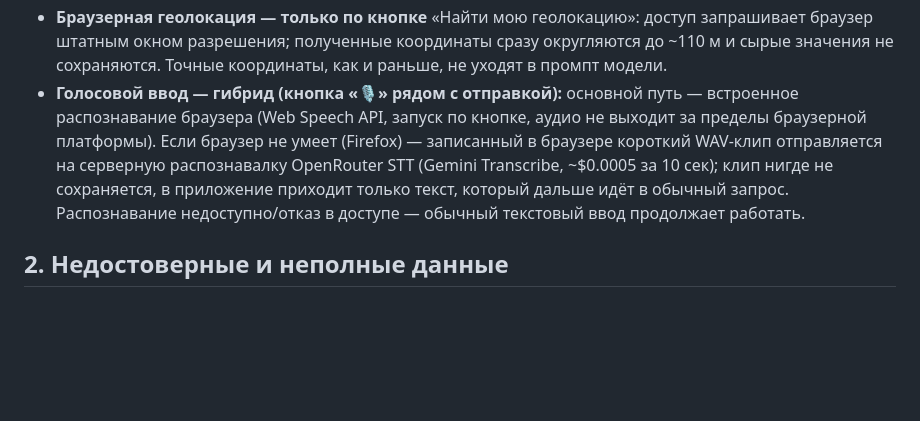
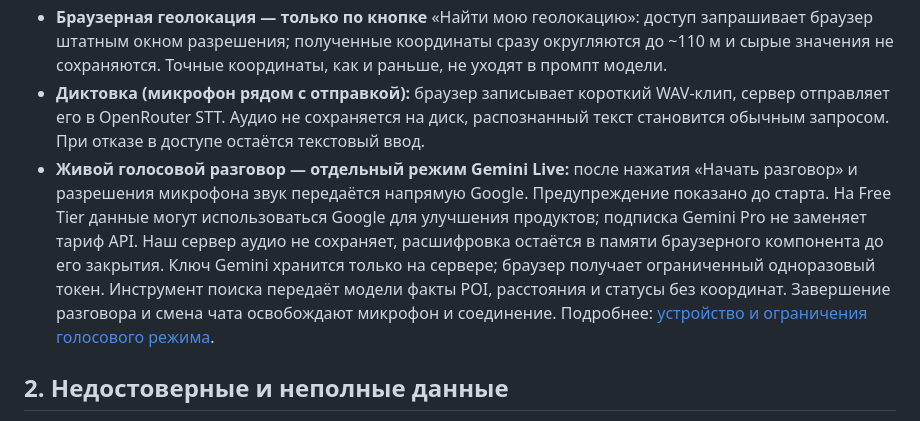
Before and after one commit to 01danl/AI-for-smart-city-Hackathon, a Markdown page: docs/ethics_privacy.md, the part around the change. GitHub-like rendering; blank space fills up the shorter version.

```diff
--- a/docs/ethics_privacy.md
+++ b/docs/ethics_privacy.md
@@ -32,13 +32,18 @@
 - **Браузерная геолокация — только по кнопке** «Найти мою геолокацию»: доступ запрашивает
   браузер штатным окном разрешения; полученные координаты сразу округляются до ~110 м и
   сырые значения не сохраняются. Точные координаты, как и раньше, не уходят в промпт модели.
-- **Голосовой ввод — гибрид (кнопка «🎙» рядом с отправкой):** основной путь — встроенное
-  распознавание браузера (Web Speech API, запуск по кнопке, аудио не выходит за пределы
-  браузерной платформы). Если браузер не умеет (Firefox) — записанный в браузере короткий
-  WAV-клип отправляется на серверную распознавалку OpenRouter STT (Gemini Transcribe,
-  ~$0.0005 за 10 сек); клип нигде не сохраняется, в приложение приходит только текст,
-  который дальше идёт в обычный запрос. Распознавание недоступно/отказ в доступе —
-  обычный текстовый ввод продолжает работать.
+- **Диктовка (микрофон рядом с отправкой):** браузер записывает короткий WAV-клип,
+  сервер отправляет его в OpenRouter STT. Аудио не сохраняется на диск, распознанный
+  текст становится обычным запросом. При отказе в доступе остаётся текстовый ввод.
+- **Живой голосовой разговор — отдельный режим Gemini Live:** после нажатия «Начать
+  разговор» и разрешения микрофона звук передаётся напрямую Google. Предупреждение
+  показано до старта. На Free Tier данные могут использоваться Google для улучшения
+  продуктов; подписка Gemini Pro не заменяет тариф API. Наш сервер аудио не сохраняет,
+  расшифровка остаётся в памяти браузерного компонента до его закрытия. Ключ Gemini
+  хранится только на сервере; браузер получает ограниченный одноразовый токен.
+  Инструмент поиска передаёт модели факты POI, расстояния и статусы без координат.
+  Завершение разговора и смена чата освобождают микрофон и соединение. Подробнее:
+  [устройство и ограничения голосового режима](live_voice.md).
 
 ## 2. Недостоверные и неполные данные
 
```
Also changed, not shown: README.md (+35 -1 lines), docs/live_voice.md (added, +84 -0 lines).
